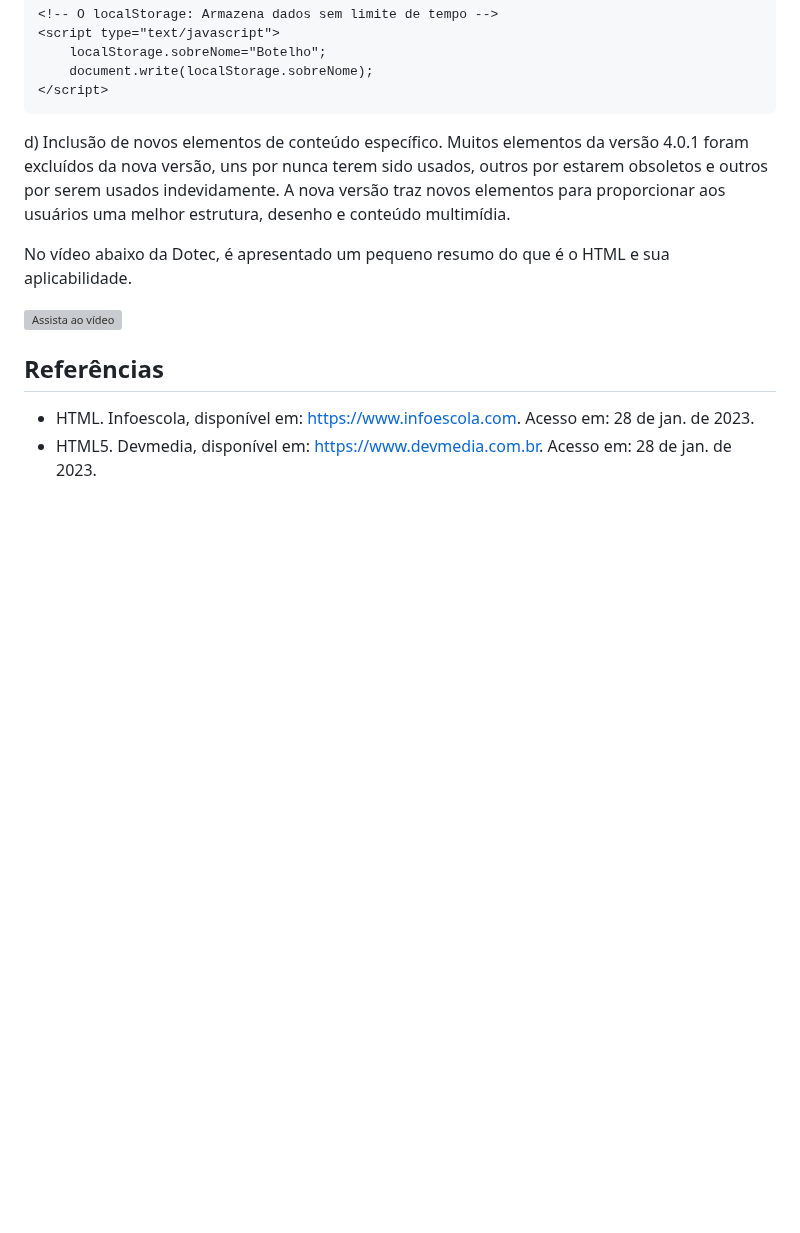
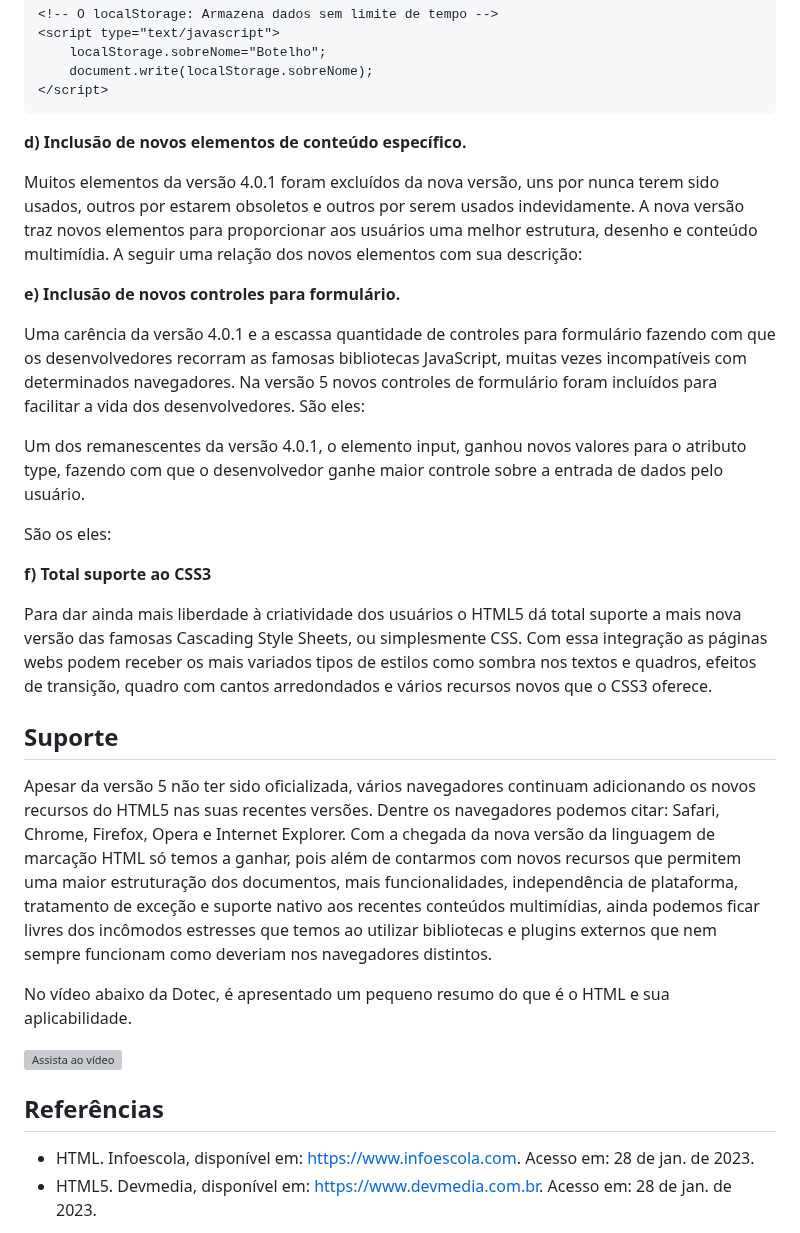
Before and after one commit to fbamuniz/class-01-html5, a Markdown page: README.md, the part around the change. Rendered like a GitHub page; blank space fills up the shorter version; grey boxes are pictures that could not be loaded.

Commit message:
Class deployment by @fbamuniz successfully achieved

````diff
--- a/README.md
+++ b/README.md
@@ -74,24 +74,25 @@ O HTML5 oferece 2 novos objetos para armazenar dados localmente:
 </script>
 ```
 
-d) Inclusão de novos elementos de conteúdo específico.
-Muitos elementos da versão 4.0.1 foram excluídos da nova versão, uns por nunca terem sido usados, outros por estarem obsoletos e outros por serem usados indevidamente. A nova versão traz novos elementos para proporcionar aos usuários uma melhor estrutura, desenho e conteúdo multimídia.
+**d) Inclusão de novos elementos de conteúdo específico.**
 
+Muitos elementos da versão 4.0.1 foram excluídos da nova versão, uns por nunca terem sido usados, outros por estarem obsoletos e outros por serem usados indevidamente. A nova versão traz novos elementos para proporcionar aos usuários uma melhor estrutura, desenho e conteúdo multimídia. A seguir uma relação dos novos elementos com sua descrição:
 
+**e) Inclusão de novos controles para formulário.**
 
+Uma carência da versão 4.0.1 e a escassa quantidade de controles para formulário fazendo com que os desenvolvedores recorram as famosas bibliotecas JavaScript, muitas vezes incompatíveis com determinados navegadores. Na versão 5 novos controles de formulário foram incluídos para facilitar a vida dos desenvolvedores. São eles:
 
+Um dos remanescentes da versão 4.0.1, o elemento input, ganhou novos valores para o atributo type, fazendo com que o desenvolvedor ganhe maior controle sobre a entrada de dados pelo usuário.
 
+São os eles:
 
+**f) Total suporte ao CSS3**
 
+Para dar ainda mais liberdade à criatividade dos usuários o HTML5 dá total suporte a mais nova versão das famosas Cascading Style Sheets, ou simplesmente CSS. Com essa integração as páginas webs podem receber os mais variados tipos de estilos como sombra nos textos e quadros, efeitos de transição, quadro com cantos arredondados e vários recursos novos que o CSS3 oferece.
 
+## Suporte
 
-
-
-
-
-
-
-
+Apesar da versão 5 não ter sido oficializada, vários navegadores continuam adicionando os novos recursos do HTML5 nas suas recentes versões. Dentre os navegadores podemos citar: Safari, Chrome, Firefox, Opera e Internet Explorer. Com a chegada da nova versão da linguagem de marcação HTML só temos a ganhar, pois além de contarmos com novos recursos que permitem uma maior estruturação dos documentos, mais funcionalidades, independência de plataforma, tratamento de exceção e suporte nativo aos recentes conteúdos multimídias, ainda podemos ficar livres dos incômodos estresses que temos ao utilizar bibliotecas e plugins externos que nem sempre funcionam como deveriam nos navegadores distintos.
 
 No vídeo abaixo da Dotec, é apresentado um pequeno resumo do que é o HTML e sua aplicabilidade.
 
````
